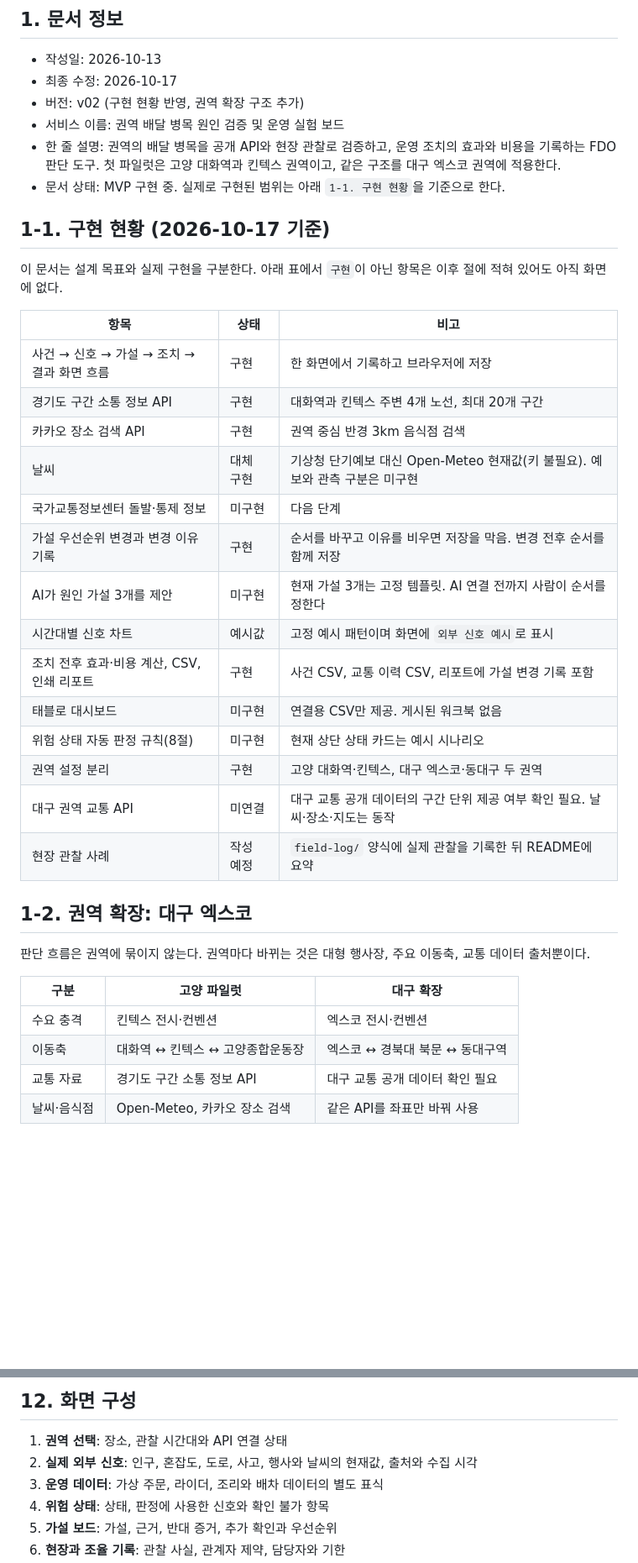
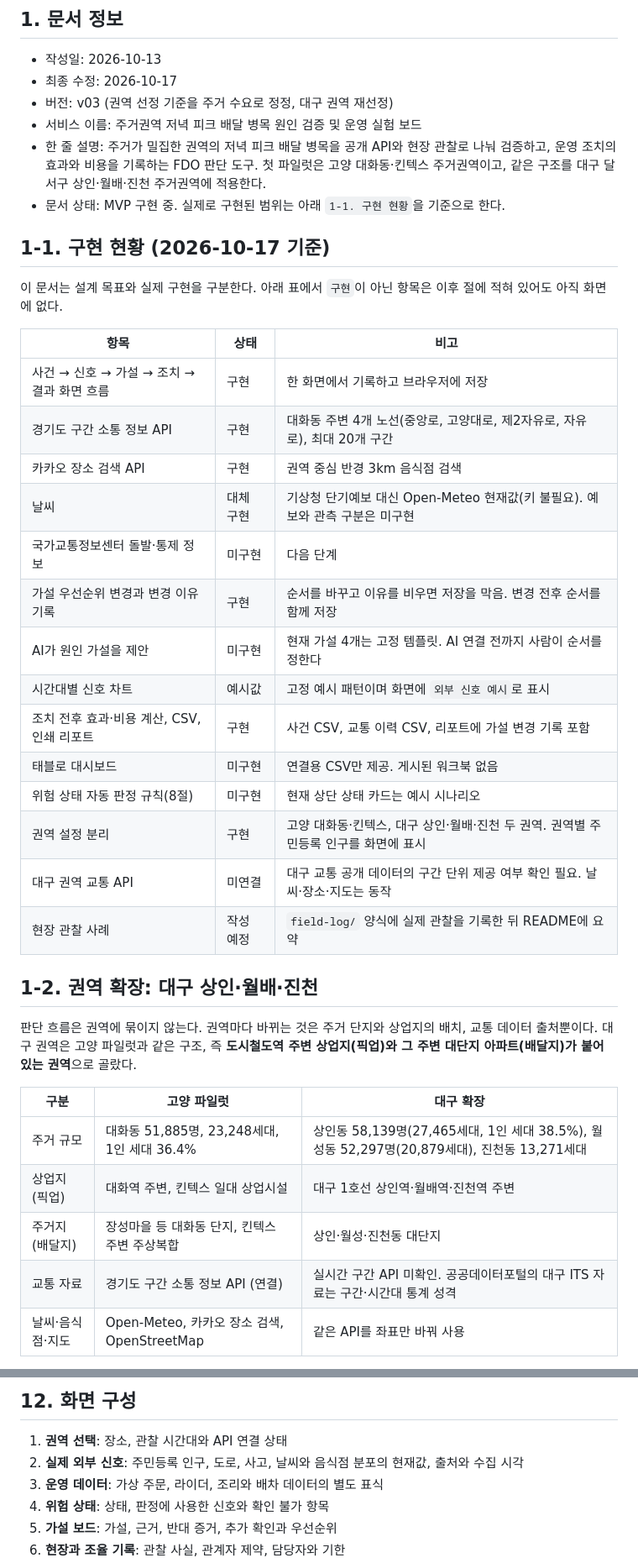
Before and after one commit to jhheo51-arch/regional-ops-experiment-board, a Markdown page: PRD-권역-배달병목-운영실험보드.md, 2 parts joined by grey strips. Shown at 84% size. Drawn GitHub-style; blank space fills up the shorter version.

```diff
--- a/PRD-권역-배달병목-운영실험보드.md
+++ b/PRD-권역-배달병목-운영실험보드.md
@@ -4,9 +4,9 @@
 
 - 작성일: 2026-10-13
 - 최종 수정: 2026-10-17
-- 버전: v02 (구현 현황 반영, 권역 확장 구조 추가)
-- 서비스 이름: 권역 배달 병목 원인 검증 및 운영 실험 보드
-- 한 줄 설명: 권역의 배달 병목을 공개 API와 현장 관찰로 검증하고, 운영 조치의 효과와 비용을 기록하는 FDO 판단 도구. 첫 파일럿은 고양 대화역과 킨텍스 권역이고, 같은 구조를 대구 엑스코 권역에 적용한다.
+- 버전: v03 (권역 선정 기준을 주거 수요로 정정, 대구 권역 재선정)
+- 서비스 이름: 주거권역 저녁 피크 배달 병목 원인 검증 및 운영 실험 보드
+- 한 줄 설명: 주거가 밀집한 권역의 저녁 피크 배달 병목을 공개 API와 현장 관찰로 나눠 검증하고, 운영 조치의 효과와 비용을 기록하는 FDO 판단 도구. 첫 파일럿은 고양 대화동·킨텍스 주거권역이고, 같은 구조를 대구 달서구 상인·월배·진천 주거권역에 적용한다.
 - 문서 상태: MVP 구현 중. 실제로 구현된 범위는 아래 `1-1. 구현 현황`을 기준으로 한다.
 
 ## 1-1. 구현 현황 (2026-10-17 기준)
@@ -16,28 +16,29 @@
 | 항목 | 상태 | 비고 |
 | --- | --- | --- |
 | 사건 → 신호 → 가설 → 조치 → 결과 화면 흐름 | 구현 | 한 화면에서 기록하고 브라우저에 저장 |
-| 경기도 구간 소통 정보 API | 구현 | 대화역과 킨텍스 주변 4개 노선, 최대 20개 구간 |
+| 경기도 구간 소통 정보 API | 구현 | 대화동 주변 4개 노선(중앙로, 고양대로, 제2자유로, 자유로), 최대 20개 구간 |
 | 카카오 장소 검색 API | 구현 | 권역 중심 반경 3km 음식점 검색 |
 | 날씨 | 대체 구현 | 기상청 단기예보 대신 Open-Meteo 현재값(키 불필요). 예보와 관측 구분은 미구현 |
 | 국가교통정보센터 돌발·통제 정보 | 미구현 | 다음 단계 |
 | 가설 우선순위 변경과 변경 이유 기록 | 구현 | 순서를 바꾸고 이유를 비우면 저장을 막음. 변경 전후 순서를 함께 저장 |
-| AI가 원인 가설 3개를 제안 | 미구현 | 현재 가설 3개는 고정 템플릿. AI 연결 전까지 사람이 순서를 정한다 |
+| AI가 원인 가설을 제안 | 미구현 | 현재 가설 4개는 고정 템플릿. AI 연결 전까지 사람이 순서를 정한다 |
 | 시간대별 신호 차트 | 예시값 | 고정 예시 패턴이며 화면에 `외부 신호 예시`로 표시 |
 | 조치 전후 효과·비용 계산, CSV, 인쇄 리포트 | 구현 | 사건 CSV, 교통 이력 CSV, 리포트에 가설 변경 기록 포함 |
 | 태블로 대시보드 | 미구현 | 연결용 CSV만 제공. 게시된 워크북 없음 |
 | 위험 상태 자동 판정 규칙(8절) | 미구현 | 현재 상단 상태 카드는 예시 시나리오 |
-| 권역 설정 분리 | 구현 | 고양 대화역·킨텍스, 대구 엑스코·동대구 두 권역 |
+| 권역 설정 분리 | 구현 | 고양 대화동·킨텍스, 대구 상인·월배·진천 두 권역. 권역별 주민등록 인구를 화면에 표시 |
 | 대구 권역 교통 API | 미연결 | 대구 교통 공개 데이터의 구간 단위 제공 여부 확인 필요. 날씨·장소·지도는 동작 |
 | 현장 관찰 사례 | 작성 예정 | `field-log/` 양식에 실제 관찰을 기록한 뒤 README에 요약 |
 
-## 1-2. 권역 확장: 대구 엑스코
+## 1-2. 권역 확장: 대구 상인·월배·진천
 
-판단 흐름은 권역에 묶이지 않는다. 권역마다 바뀌는 것은 대형 행사장, 주요 이동축, 교통 데이터 출처뿐이다.
+판단 흐름은 권역에 묶이지 않는다. 권역마다 바뀌는 것은 주거 단지와 상업지의 배치, 교통 데이터 출처뿐이다. 대구 권역은 고양 파일럿과 같은 구조, 즉 **도시철도역 주변 상업지(픽업)와 그 주변 대단지 아파트(배달지)가 붙어 있는 권역**으로 골랐다.
 
 | 구분 | 고양 파일럿 | 대구 확장 |
 | --- | --- | --- |
-| 수요 충격 | 킨텍스 전시·컨벤션 | 엑스코 전시·컨벤션 |
-| 이동축 | 대화역 ↔ 킨텍스 ↔ 고양종합운동장 | 엑스코 ↔ 경북대 북문 ↔ 동대구역 |
-| 교통 자료 | 경기도 구간 소통 정보 API | 대구 교통 공개 데이터 확인 필요 |
-| 날씨·음식점 | Open-Meteo, 카카오 장소 검색 | 같은 API를 좌표만 바꿔 사용 |
+| 주거 규모 | 대화동 51,885명, 23,248세대, 1인 세대 36.4% | 상인동 58,139명(27,465세대, 1인 세대 38.5%), 월성동 52,297명(20,879세대), 진천동 13,271세대 |
+| 상업지(픽업) | 대화역 주변, 킨텍스 일대 상업시설 | 대구 1호선 상인역·월배역·진천역 주변 |
+| 주거지(배달지) | 장성마을 등 대화동 단지, 킨텍스 주변 주상복합 | 상인·월성·진천동 대단지 |
+| 교통 자료 | 경기도 구간 소통 정보 API (연결) | 실시간 구간 API 미확인. 공공데이터포털의 대구 ITS 자료는 구간·시간대 통계 성격 |
+| 날씨·음식점·지도 | Open-Meteo, 카카오 장소 검색, OpenStreetMap | 같은 API를 좌표만 바꿔 사용 |
 
@@ -302,7 +317,7 @@ AI는 가설을 사실로 표시하지 않는다. 자료가 없으면 `확인
 ## 12. 화면 구성
 
 1. **권역 선택**: 장소, 관찰 시간대와 API 연결 상태
-2. **실제 외부 신호**: 인구, 혼잡도, 도로, 사고, 행사와 날씨의 현재값, 출처와 수집 시각
+2. **실제 외부 신호**: 주민등록 인구, 도로, 사고, 날씨와 음식점 분포의 현재값, 출처와 수집 시각
 3. **운영 데이터**: 가상 주문, 라이더, 조리와 배차 데이터의 별도 표식
 4. **위험 상태**: 상태, 판정에 사용한 신호와 확인 불가 항목
 5. **가설 보드**: 가설, 근거, 반대 증거, 추가 확인과 우선순위
```
Also changed, not shown: other parts of PRD-권역-배달병목-운영실험보드.md (+48 -34 lines), README.md (+30 -22 lines), field-log/TEMPLATE.md (+10 -7 lines), docs/screenshot-board.png, 3 other files.
